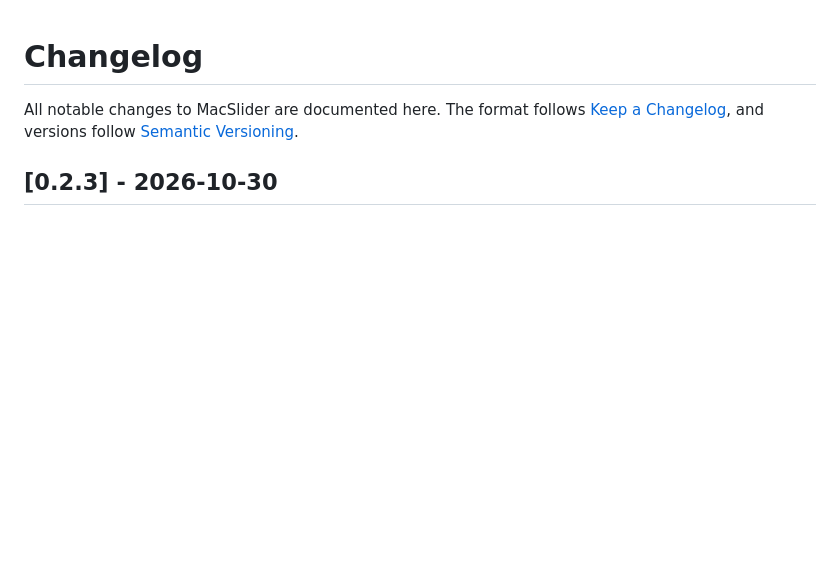
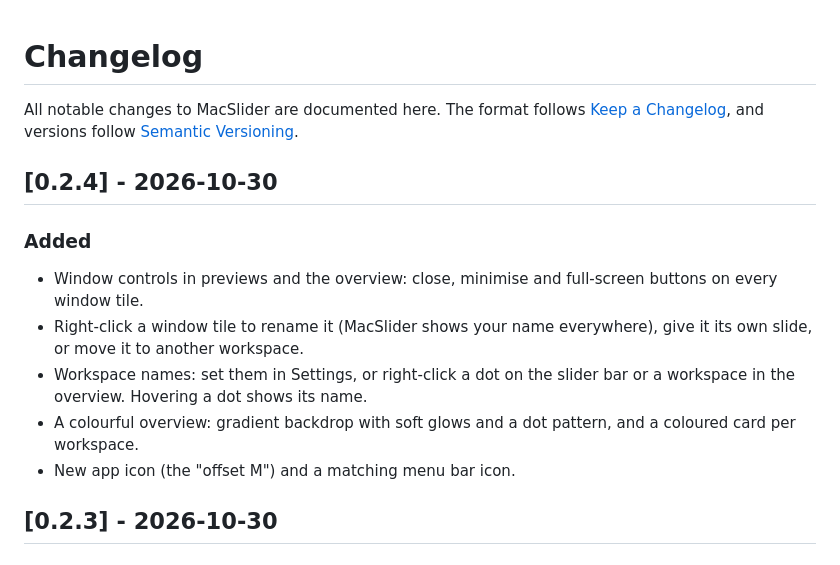
Before and after one commit to ashfordeOU/monorail, a Markdown page: CHANGELOG.md, the part around the change. Drawn GitHub-style; blank space fills up the shorter version.

```diff
--- a/CHANGELOG.md
+++ b/CHANGELOG.md
@@ -3,6 +3,15 @@
 All notable changes to MacSlider are documented here.
 The format follows [Keep a Changelog](https://keepachangelog.com/en/1.1.0/),
 and versions follow [Semantic Versioning](https://semver.org/).
+
+## [0.2.4] - 2026-10-30
+
+### Added
+- Window controls in previews and the overview: close, minimise and full-screen buttons on every window tile.
+- Right-click a window tile to rename it (MacSlider shows your name everywhere), give it its own slide, or move it to another workspace.
+- Workspace names: set them in Settings, or right-click a dot on the slider bar or a workspace in the overview. Hovering a dot shows its name.
+- A colourful overview: gradient backdrop with soft glows and a dot pattern, and a coloured card per workspace.
+- New app icon (the "offset M") and a matching menu bar icon.
 
 ## [0.2.3] - 2026-10-30
 
```
Also changed, not shown: README.md (+6 -1 lines), assets/icon.png, 11 other files.
